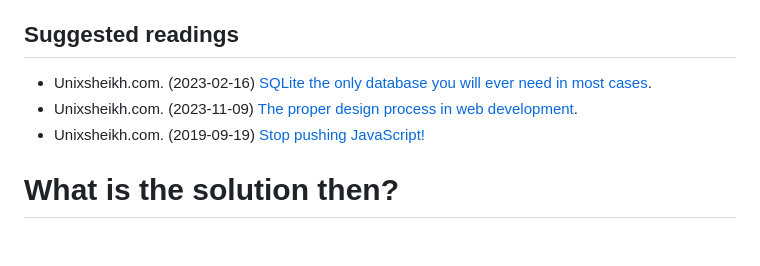
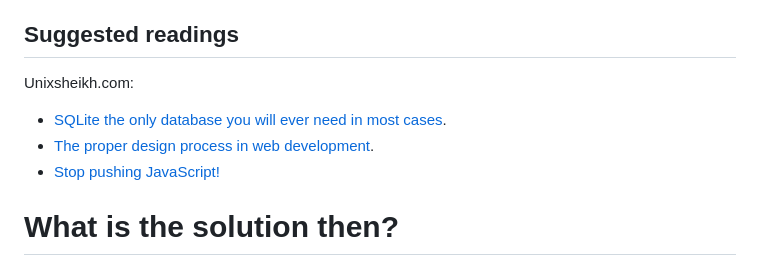
Before and after one commit to nerun/fanzine-cms, a Markdown page: README.md, the part around the change printed below. Rendered like a GitHub page; blank space fills up the shorter version.

Commit message:
Revised README

```diff
--- a/README.md
+++ b/README.md
@@ -14,9 +14,10 @@ It doesn't stop there. Non-necessary needs call for even more non-necessary need
 
 ## Suggested readings
 
--   Unixsheikh.com. (2023-02-16) [SQLite the only database you will ever need in most cases](https://unixsheikh.com/articles/sqlite-the-only-database-you-will-ever-need-in-most-cases.html).
--   Unixsheikh.com. (2023-11-09) [The proper design process in web development](https://unixsheikh.com/articles/the-proper-design-process-in-web-development.html).
--   Unixsheikh.com. (2019-09-19) [Stop pushing JavaScript!](https://unixsheikh.com/articles/stop-pushing-javascript.html)
+Unixsheikh.com:
+  - [SQLite the only database you will ever need in most cases](https://unixsheikh.com/articles/sqlite-the-only-database-you-will-ever-need-in-most-cases.html).
+  - [The proper design process in web development](https://unixsheikh.com/articles/the-proper-design-process-in-web-development.html).
+  - [Stop pushing JavaScript!](https://unixsheikh.com/articles/stop-pushing-javascript.html)
 
 # What is the solution then?
 
```
Also changed, not shown: other parts of README.md (+6 -0 lines).
